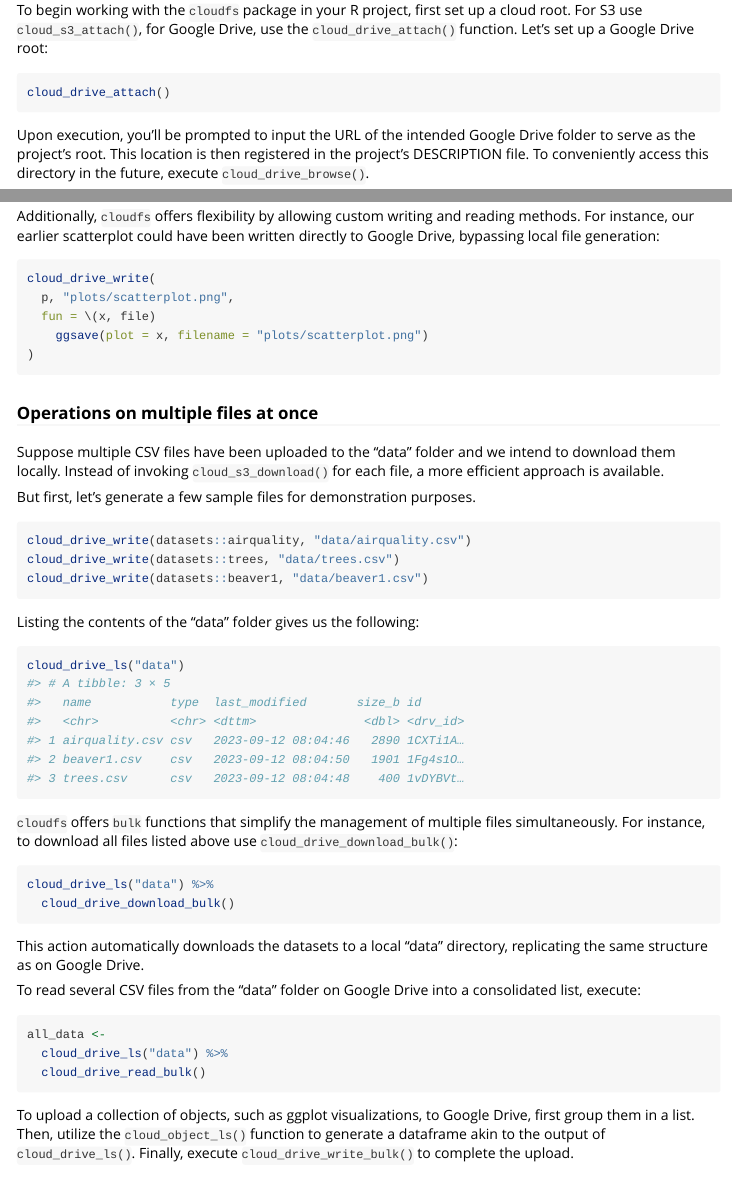
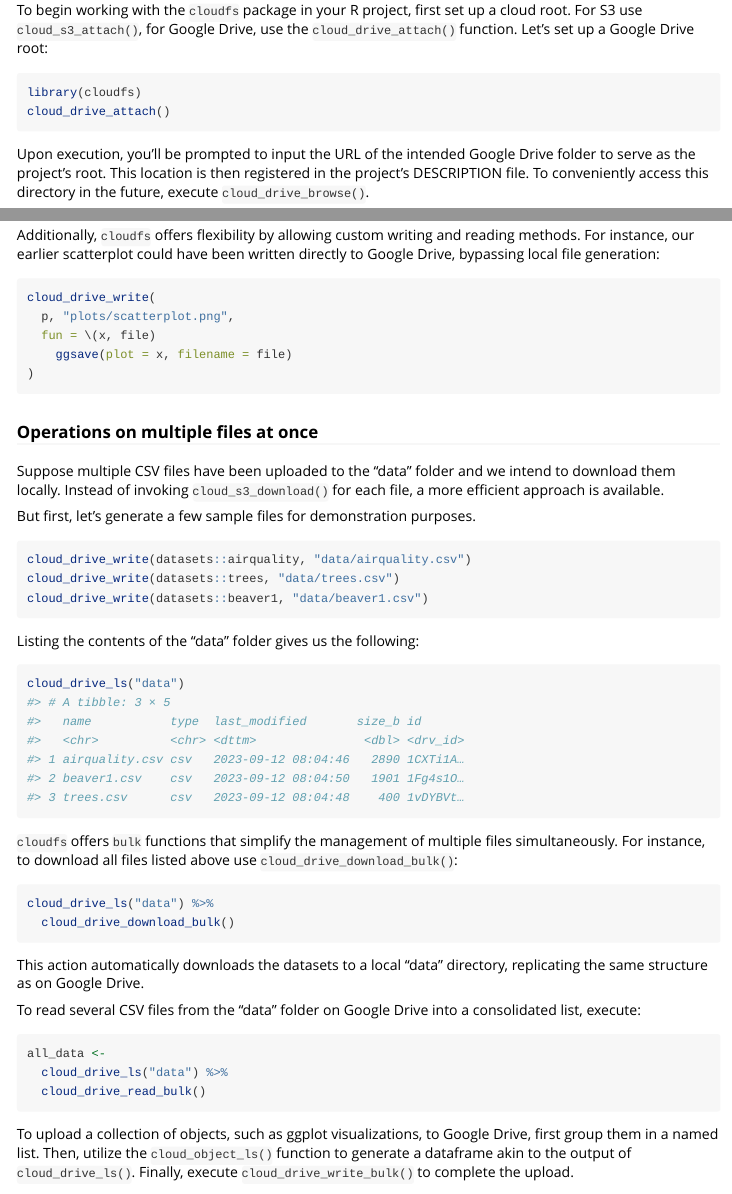
Before and after one commit to g6t/cloudfs, an R Markdown document (vignettes/overview.Rmd): the page in a window 1100 px wide, from 1330 px down, and a second part further down, joined at a grey line. Rendered offline with R 4.5, knitr and Pandoc, with nearby package versions.

Commit message:
vignette improvements

````diff
--- a/vignettes/overview.Rmd
+++ b/vignettes/overview.Rmd
@@ -115,6 +115,7 @@ cloud root. For S3 use `cloud_s3_attach()`, for Google Drive, use the
 `cloud_drive_attach()` function. Let's set up a Google Drive root:
 
 ```{r eval=FALSE}
+library(cloudfs)
 cloud_drive_attach()
 ```
 
@@ -221,7 +222,7 @@ directly to Google Drive, bypassing local file generation:
 cloud_drive_write(
   p, "plots/scatterplot.png",
   fun = \(x, file)
-    ggsave(plot = x, filename = "plots/scatterplot.png")
+    ggsave(plot = x, filename = file)
 )
 ```
 
@@ -271,7 +272,7 @@ all_data <-
 ```
 
 To upload a collection of objects, such as ggplot visualizations, to Google
-Drive, first group them in a list. Then, utilize the `cloud_object_ls()`
+Drive, first group them in a named list. Then, utilize the `cloud_object_ls()`
 function to generate a dataframe akin to the output of `cloud_drive_ls()`.
 Finally, execute `cloud_drive_write_bulk()` to complete the upload.
 
````
